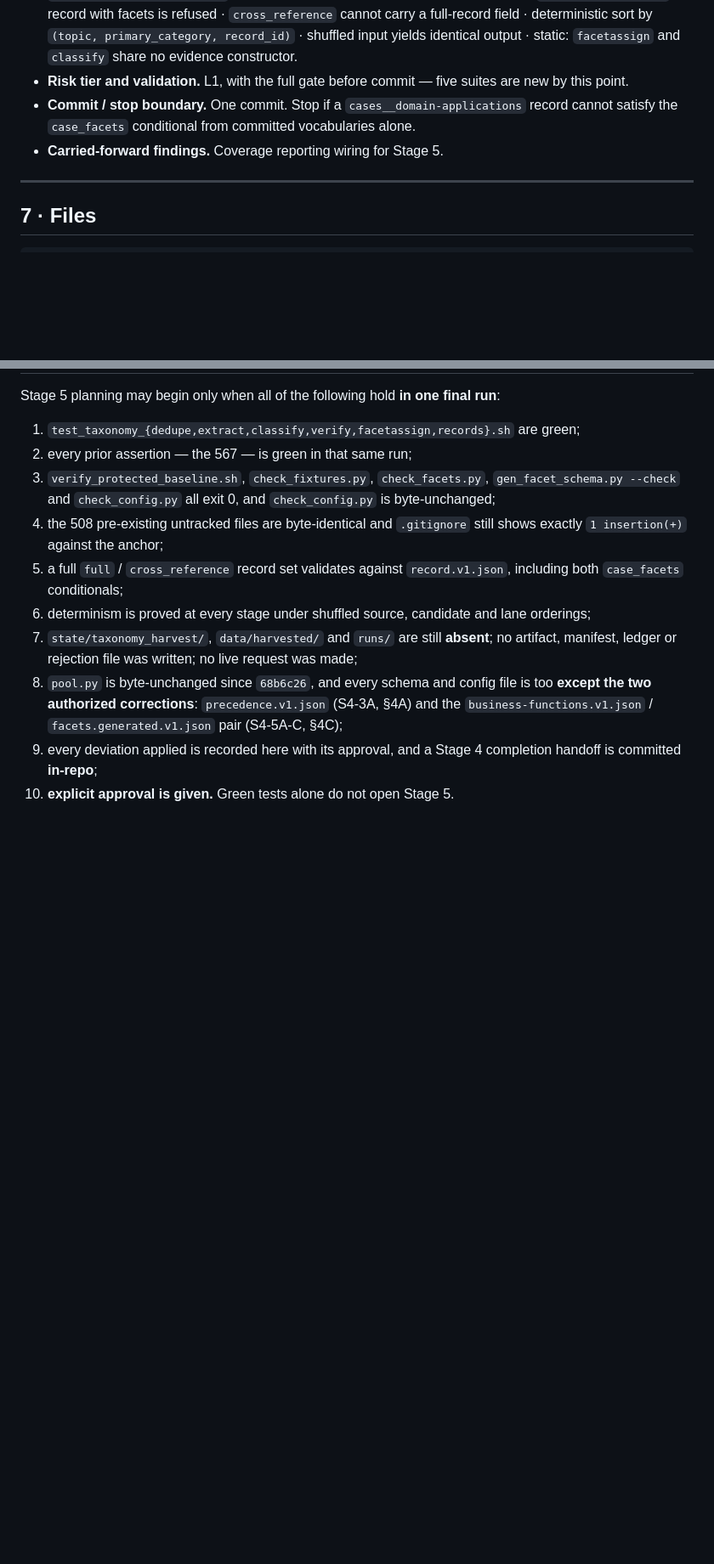
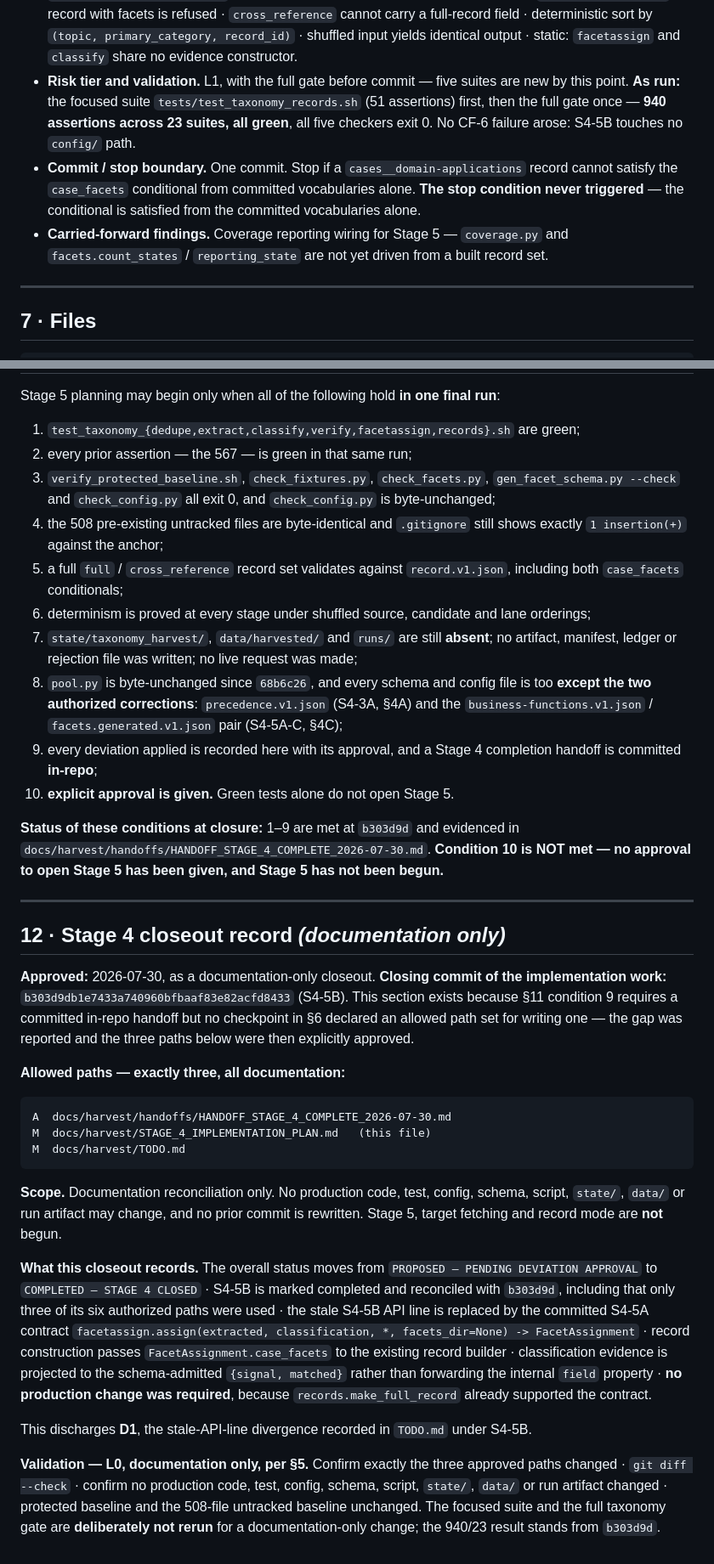
Before and after one commit to cherrypickersGuild/cpg-research-playbook, a Markdown page: docs/harvest/STAGE_4_IMPLEMENTATION_PLAN.md, 2 parts joined by grey strips. Shown at 85% size. GitHub-like rendering; blank space fills up the shorter version.

Commit message:
docs(harvest): record stage 4 completion

````diff
--- a/docs/harvest/STAGE_4_IMPLEMENTATION_PLAN.md
+++ b/docs/harvest/STAGE_4_IMPLEMENTATION_PLAN.md
@@ -618,10 +642,14 @@ neither makes `accept_composite` bind. **No S4-4 corrective code or config chang
   full-record field · deterministic sort by `(topic, primary_category, record_id)` · shuffled input
   yields identical output · static: `facetassign` and `classify` share no evidence constructor.
 - **Risk tier and validation.** L1, with the full gate before commit — five suites are new by this
-  point.
+  point. **As run:** the focused suite `tests/test_taxonomy_records.sh` (51 assertions) first, then
+  the full gate once — **940 assertions across 23 suites, all green**, all five checkers exit 0. No
+  CF-6 failure arose: S4-5B touches no `config/` path.
 - **Commit / stop boundary.** One commit. Stop if a `cases__domain-applications` record cannot
-  satisfy the `case_facets` conditional from committed vocabularies alone.
-- **Carried-forward findings.** Coverage reporting wiring for Stage 5.
+  satisfy the `case_facets` conditional from committed vocabularies alone. **The stop condition never
+  triggered** — the conditional is satisfied from the committed vocabularies alone.
+- **Carried-forward findings.** Coverage reporting wiring for Stage 5 — `coverage.py` and
+  `facets.count_states` / `reporting_state` are not yet driven from a built record set.
 
 ---
 
@@ -713,3 +741,45 @@ Stage 5 planning may begin only when all of the following hold **in one final ru
 9. every deviation applied is recorded here with its approval, and a Stage 4 completion handoff is
    committed **in-repo**;
 10. **explicit approval is given.** Green tests alone do not open Stage 5.
+
+**Status of these conditions at closure:** 1–9 are met at `b303d9d` and evidenced in
+`docs/harvest/handoffs/HANDOFF_STAGE_4_COMPLETE_2026-07-30.md`. **Condition 10 is NOT met — no
+approval to open Stage 5 has been given, and Stage 5 has not been begun.**
+
+---
+
+## 12 · Stage 4 closeout record *(documentation only)*
+
+**Approved:** 2026-07-30, as a documentation-only closeout. **Closing commit of the implementation
+work:** `b303d9db1e7433a740960bfbaaf83e82acfd8433` (S4-5B). This section exists because §11
+condition 9 requires a committed in-repo handoff but no checkpoint in §6 declared an allowed path
+set for writing one — the gap was reported and the three paths below were then explicitly approved.
+
+**Allowed paths — exactly three, all documentation:**
+
+```text
+A  docs/harvest/handoffs/HANDOFF_STAGE_4_COMPLETE_2026-07-30.md
+M  docs/harvest/STAGE_4_IMPLEMENTATION_PLAN.md   (this file)
+M  docs/harvest/TODO.md
+```
+
+**Scope.** Documentation reconciliation only. No production code, test, config, schema, script,
+`state/`, `data/` or run artifact may change, and no prior commit is rewritten. Stage 5, target
+fetching and record mode are **not** begun.
+
+**What this closeout records.** The overall status moves from `PROPOSED — PENDING DEVIATION
+APPROVAL` to `COMPLETED — STAGE 4 CLOSED` · S4-5B is marked completed and reconciled with `b303d9d`,
+including that only three of its six authorized paths were used · the stale S4-5B API line is
+replaced by the committed S4-5A contract `facetassign.assign(extracted, classification, *,
+facets_dir=None) -> FacetAssignment` · record construction passes `FacetAssignment.case_facets` to
+the existing record builder · classification evidence is projected to the schema-admitted
+`{signal, matched}` rather than forwarding the internal `field` property · **no production change
+was required**, because `records.make_full_record` already supported the contract.
+
+This discharges **D1**, the stale-API-line divergence recorded in `TODO.md` under S4-5B.
+
+**Validation — L0, documentation only, per §5.** Confirm exactly the three approved paths changed ·
+`git diff --check` · confirm no production code, test, config, schema, script, `state/`, `data/` or
+run artifact changed · protected baseline and the 508-file untracked baseline unchanged. The focused
+suite and the full taxonomy gate are **deliberately not rerun** for a documentation-only change; the
+940/23 result stands from `b303d9d`.
````
Also changed, not shown: other parts of docs/harvest/STAGE_4_IMPLEMENTATION_PLAN.md (+35 -11 lines), docs/harvest/TODO.md (+19 -10 lines), 1 other file.
